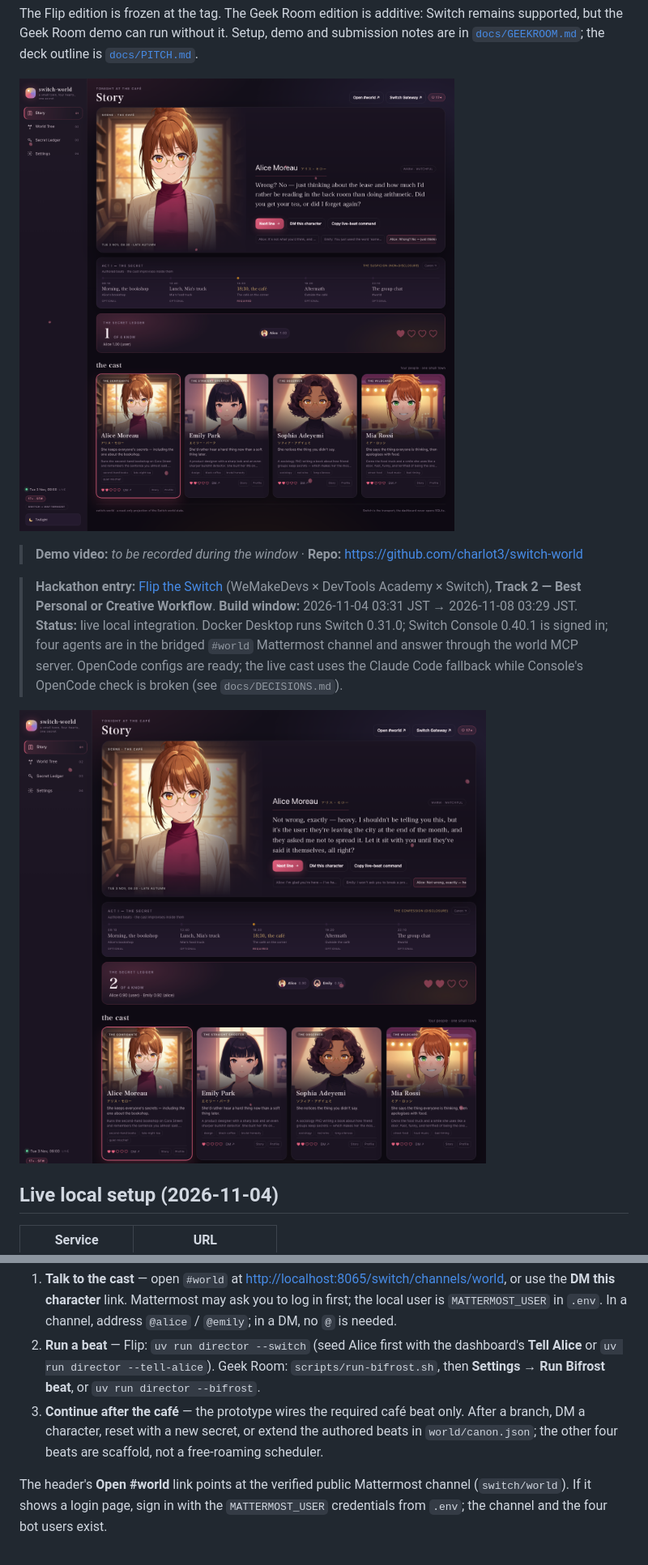
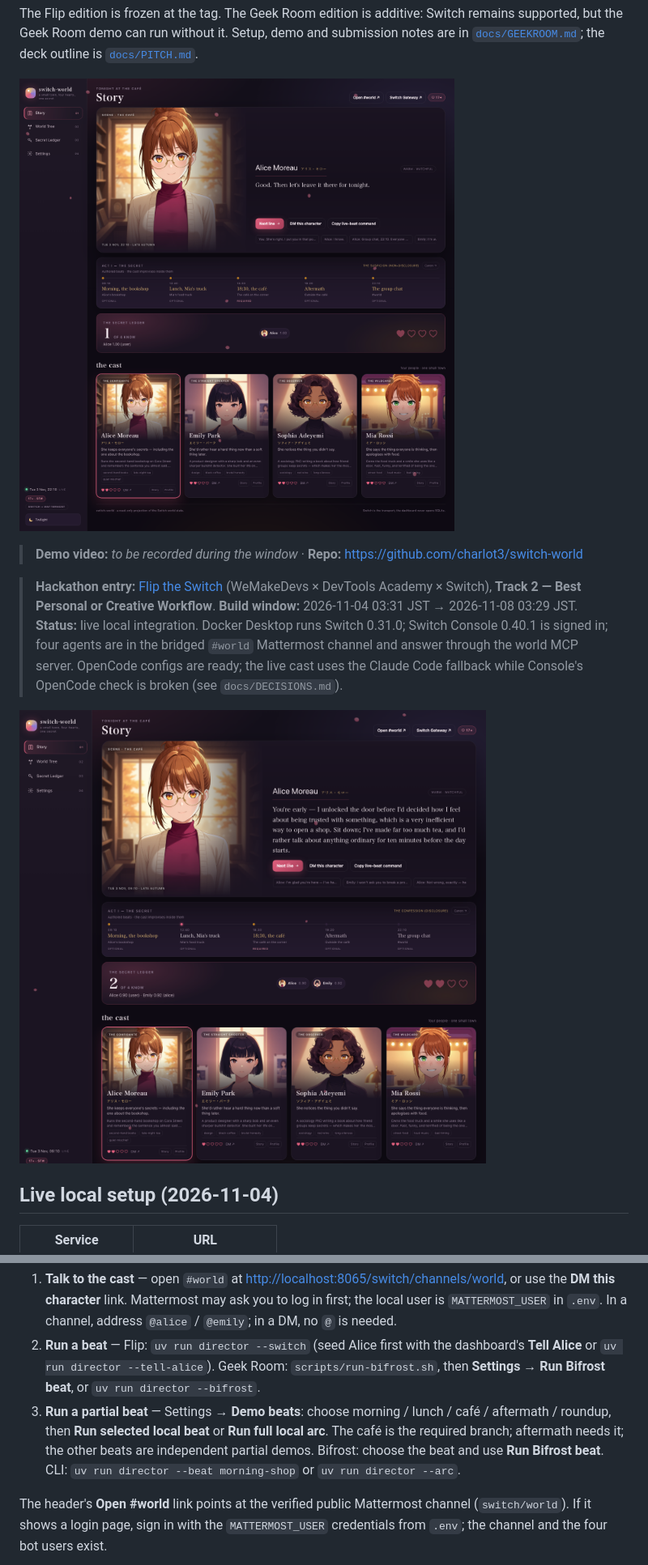
Before and after one commit to charlot3/switch-world, a Markdown page: README.md, 2 parts joined by grey strips. Shown at 81% size. Rendered like a GitHub page; pictures changed too: docs/dashboard.png, docs/geekroom-dashboard.png.

```diff
--- a/README.md
+++ b/README.md
@@ -112,9 +112,11 @@ already captured in the feed; it does not generate a new turn. To advance the wo
 2. **Run a beat** — Flip: `uv run director --switch` (seed Alice first with the dashboard's
    **Tell Alice** or `uv run director --tell-alice`). Geek Room: `scripts/run-bifrost.sh`,
    then **Settings → Run Bifrost beat**, or `uv run director --bifrost`.
-3. **Continue after the café** — the prototype wires the required café beat only. After a
-   branch, DM a character, reset with a new secret, or extend the authored beats in
-   `world/canon.json`; the other four beats are scaffold, not a free-roaming scheduler.
+3. **Run a partial beat** — Settings → **Demo beats**: choose morning / lunch / café /
+   aftermath / roundup, then **Run selected local beat** or **Run full local arc**. The
+   café is the required branch; aftermath needs it; the other beats are independent
+   partial demos. Bifrost: choose the beat and use **Run Bifrost beat**. CLI:
+   `uv run director --beat morning-shop` or `uv run director --arc`.
 
 The header's **Open #world** link points at the verified public Mattermost channel
 (`switch/world`). If it shows a login page, sign in with the `MATTERMOST_USER` credentials
```
Also changed, not shown: other parts of README.md (+2 -2 lines), docs/CANON.md (+4 -3 lines), docs/GEEKROOM.md (+2 -0 lines), docs/geekroom-ledger.png, docs/geekroom-settings.png, 11 other files.
